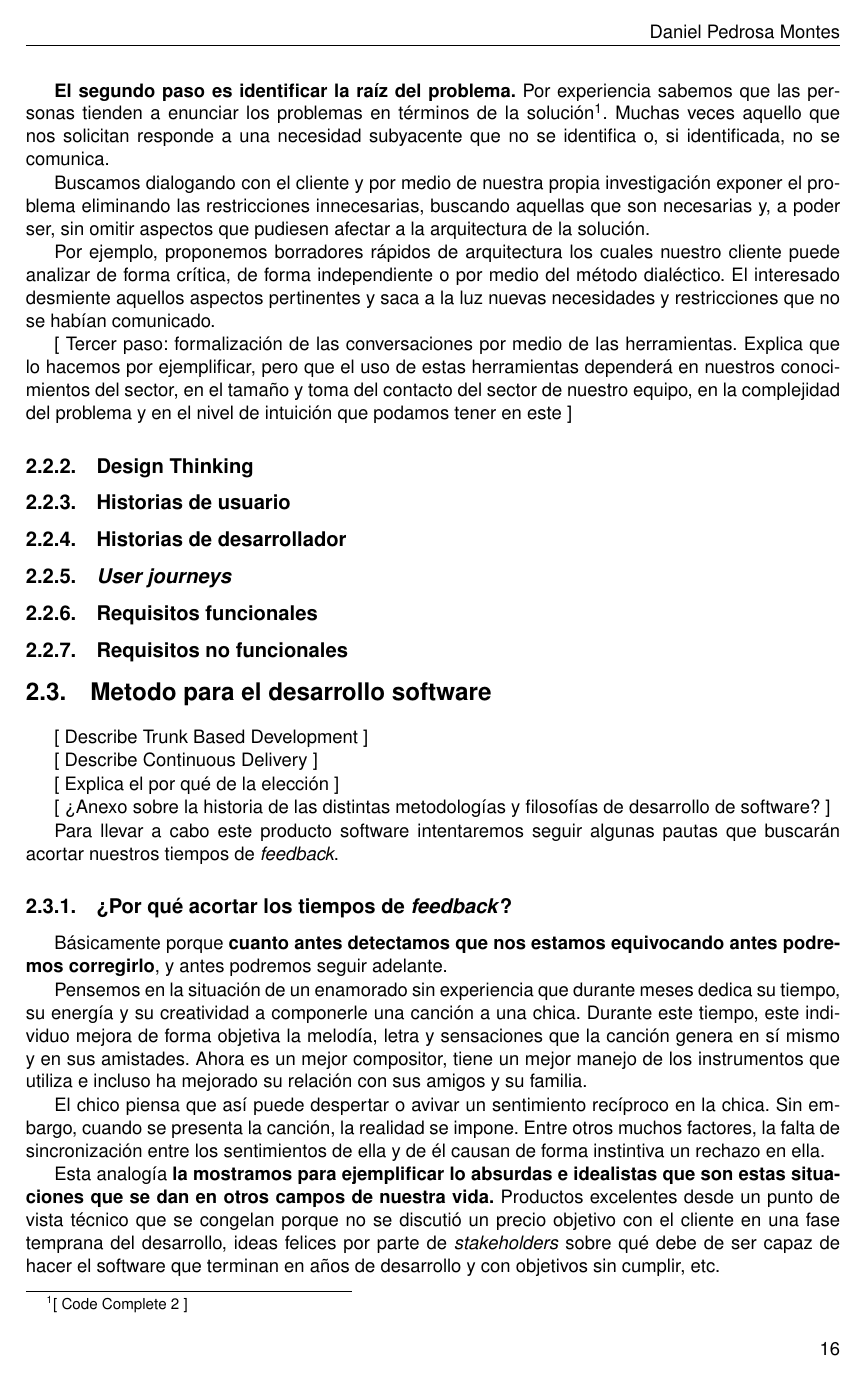
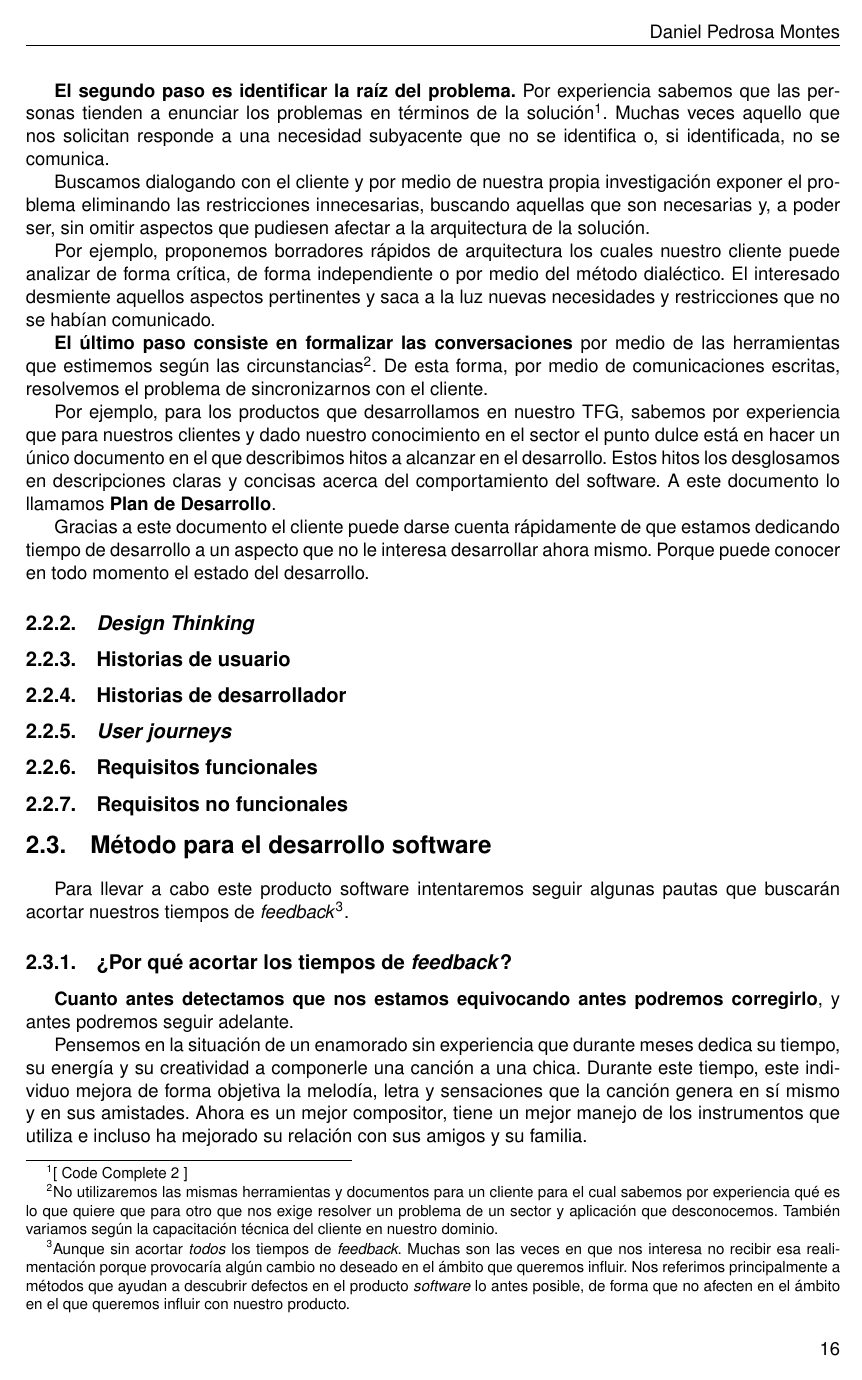
Before and after one commit to moshidev/TFG-MaquiTracker, a LaTeX book (memoria/proyecto.tex, which reads memoria/secciones/02_planificacion.tex): page 16 of 35. Compiled offline with pdfLaTeX.

Commit message:
escribe subsección conversaciones con el cliente

```diff
--- a/memoria/secciones/02_planificacion.tex
+++ b/memoria/secciones/02_planificacion.tex
@@ -77,13 +71,26 @@ o por medio del método dialéctico. El interesado desmiente aquellos aspectos
 pertinentes y saca a la luz nuevas necesidades y restricciones que no se habían
 comunicado.
 
-[ Tercer paso: formalización de las conversaciones por medio de las herramientas.
-Explica que lo hacemos por ejemplificar, pero que el uso de estas herramientas
-dependerá en nuestros conocimientos del sector, en el tamaño y toma del contacto
-del sector de nuestro equipo, en la complejidad del problema y en el nivel de intuición
-que podamos tener en este ]
+\textbf{El último paso consiste en formalizar las conversaciones} por medio de las
+herramientas que estimemos según las circunstancias\footnote{%
+    No utilizaremos las mismas herramientas y documentos para un cliente para el cual
+    sabemos por experiencia qué es lo que quiere que para otro que nos exige resolver
+    un problema de un sector y aplicación que desconocemos. También variamos según
+    la capacitación técnica del cliente en nuestro dominio.
+}. De esta forma, por medio de comunicaciones escritas, resolvemos el problema de
+sincronizarnos con el cliente.
 
-\subsection{Design Thinking}
+Por ejemplo, para los productos que desarrollamos en nuestro TFG, sabemos por experiencia
+que para nuestros clientes y dado nuestro conocimiento en el sector el punto dulce está
+en hacer un único documento en el que describimos hitos a alcanzar en el desarrollo.
+Estos hitos los desglosamos en descripciones claras y concisas acerca del comportamiento del software.
+A este documento lo llamamos \textbf{Plan de Desarrollo}.
+
+Gracias a este documento el cliente puede darse
+cuenta rápidamente de que estamos dedicando tiempo de desarrollo a un aspecto que no le
+interesa desarrollar ahora mismo. Porque puede conocer en todo momento el estado del desarrollo.
+
+\subsection{\textit{Design Thinking}}
 
 %[ Explica en términos generales Design Thinking. ]
 %[ Explica por qué la técnica del Design Thinking puede ayudarnos a este propósito ]
@@ -109,23 +116,27 @@ que podamos tener en este ]
 \subsection{Requisitos no funcionales}
 
 
-\section{Metodo para el desarrollo software}
+\section{Método para el desarrollo software}
 
-[ Describe Trunk Based Development ]
-
-[ Describe Continuous Delivery ]
-
-[ Explica el por qué de la elección ]
-
-[ ¿Anexo sobre la historia de las distintas metodologías y
-filosofías de desarrollo de software? ]
+%[ Describe Trunk Based Development ]
+%[ Describe Continuous Delivery ]
+%[ Explica el por qué de la elección ]
+%[ ¿Anexo sobre la historia de las distintas metodologías y
+%filosofías de desarrollo de software? ]
 
 Para llevar a cabo este producto software intentaremos seguir algunas
-pautas que buscarán acortar nuestros tiempos de \textit{feedback}.
+pautas que buscarán acortar nuestros tiempos de \textit{feedback}\footnote{%
+    Aunque sin acortar \textit{todos} los tiempos de \textit{feedback}. Muchas son las
+    veces en que nos interesa no recibir esa realimentación porque provocaría
+    algún cambio no deseado en el ámbito que queremos influir. Nos referimos
+    principalmente a métodos que ayudan a descubrir defectos en el producto
+    \textit{software} lo antes posible, de forma que no afecten en el ámbito en el que
+    queremos influir con nuestro producto.
+}.
 
 \subsection{¿Por qué acortar los tiempos de \textit{feedback}?}
 
-Básicamente porque \textbf{cuanto antes detectamos que nos estamos equivocando
+\textbf{Cuanto antes detectamos que nos estamos equivocando
 antes podremos corregirlo}, y antes podremos seguir adelante.
 
 Pensemos en la situación de un enamorado sin experiencia que durante meses dedica su
@@ -142,7 +153,7 @@ la realidad se impone. Entre otros muchos factores,
 la falta de sincronización entre los sentimientos de ella y de él causan
 de forma instintiva un rechazo en ella.
 
-Esta analogía \textbf{la mostramos para ejemplificar lo absurdas e idealistas
+\textbf{Esta analogía ejemplifica lo absurdas e idealistas
 que son estas situaciones que se dan en otros campos de nuestra vida.}
 Productos excelentes desde un punto de vista técnico que se
 congelan porque no se discutió un precio objetivo con
```
Also changed, not shown: memoria/secciones/02_planificacion.tex (26 more changed lines).
